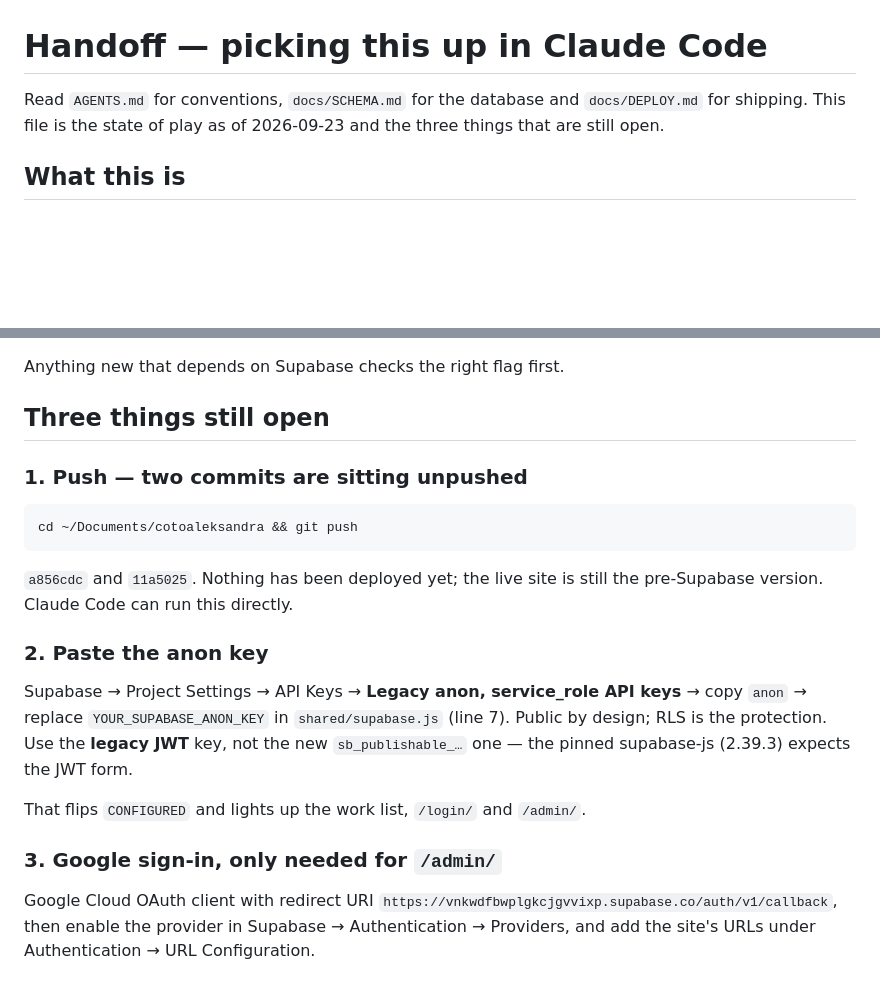
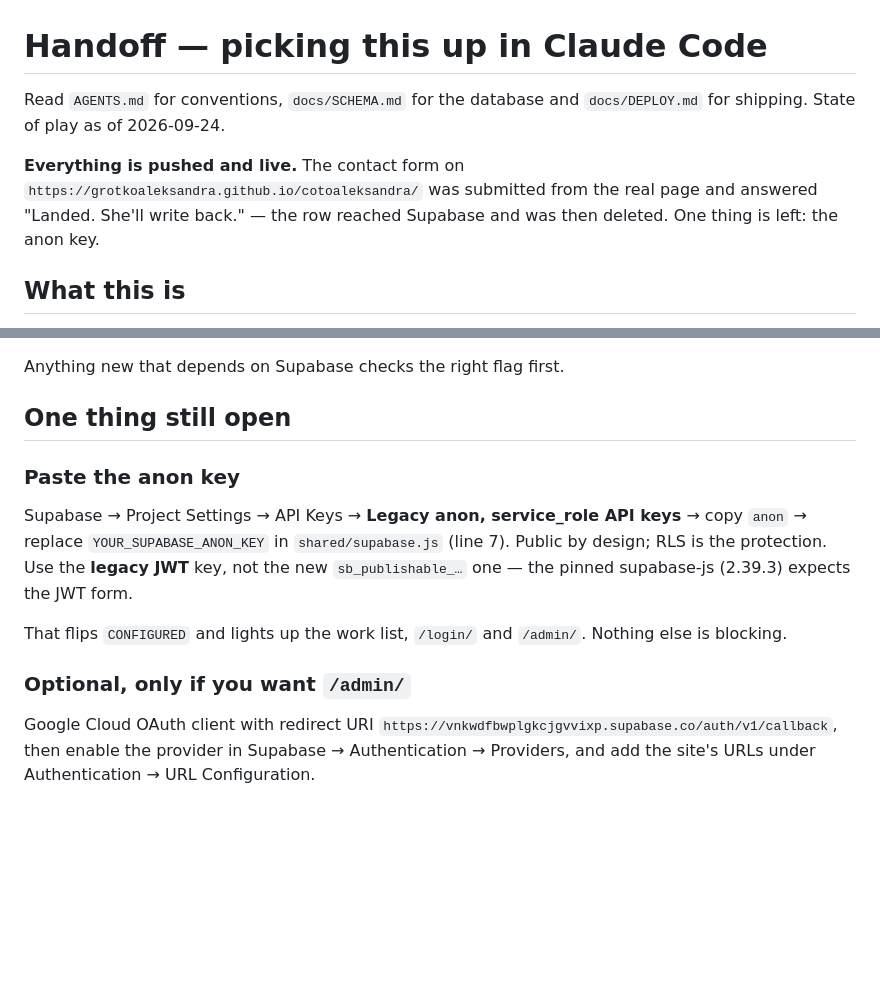
Before and after one commit to grotkoaleksandra/cotoaleksandra, a Markdown page: HANDOFF.md, 2 parts joined by grey strips. Rendered like a GitHub page; blank space fills up the shorter version.

Commit message:
Update HANDOFF — shipped and live; only the anon key left

````diff
--- a/HANDOFF.md
+++ b/HANDOFF.md
@@ -1,8 +1,12 @@
 # Handoff — picking this up in Claude Code
 
 Read `AGENTS.md` for conventions, `docs/SCHEMA.md` for the database and
-`docs/DEPLOY.md` for shipping. This file is the state of play as of
-2026-09-23 and the three things that are still open.
+`docs/DEPLOY.md` for shipping. State of play as of 2026-09-24.
+
+**Everything is pushed and live.** The contact form on
+`https://grotkoaleksandra.github.io/cotoaleksandra/` was submitted from the
+real page and answered "Landed. She'll write back." — the row reached
+Supabase and was then deleted. One thing is left: the anon key.
 
 ## What this is
 
@@ -56,16 +60,9 @@ the original static site instead of showing something broken.
 
 Anything new that depends on Supabase checks the right flag first.
 
-## Three things still open
+## One thing still open
 
-### 1. Push — two commits are sitting unpushed
-```bash
-cd ~/Documents/cotoaleksandra && git push
-```
-`a856cdc` and `11a5025`. Nothing has been deployed yet; the live site is
-still the pre-Supabase version. Claude Code can run this directly.
-
-### 2. Paste the anon key
+### Paste the anon key
 Supabase → Project Settings → API Keys → **Legacy anon, service_role API
 keys** → copy `anon` → replace `YOUR_SUPABASE_ANON_KEY` in
 `shared/supabase.js` (line 7). Public by design; RLS is the protection.
@@ -73,8 +70,9 @@ Use the **legacy JWT** key, not the new `sb_publishable_…` one — the pinned
 supabase-js (2.39.3) expects the JWT form.
 
 That flips `CONFIGURED` and lights up the work list, `/login/` and `/admin/`.
+Nothing else is blocking.
 
-### 3. Google sign-in, only needed for `/admin/`
+### Optional, only if you want `/admin/`
 Google Cloud OAuth client with redirect URI
 `https://vnkwdfbwplgkcjgvvixp.supabase.co/auth/v1/callback`, then enable the
 provider in Supabase → Authentication → Providers, and add the site's URLs
````
